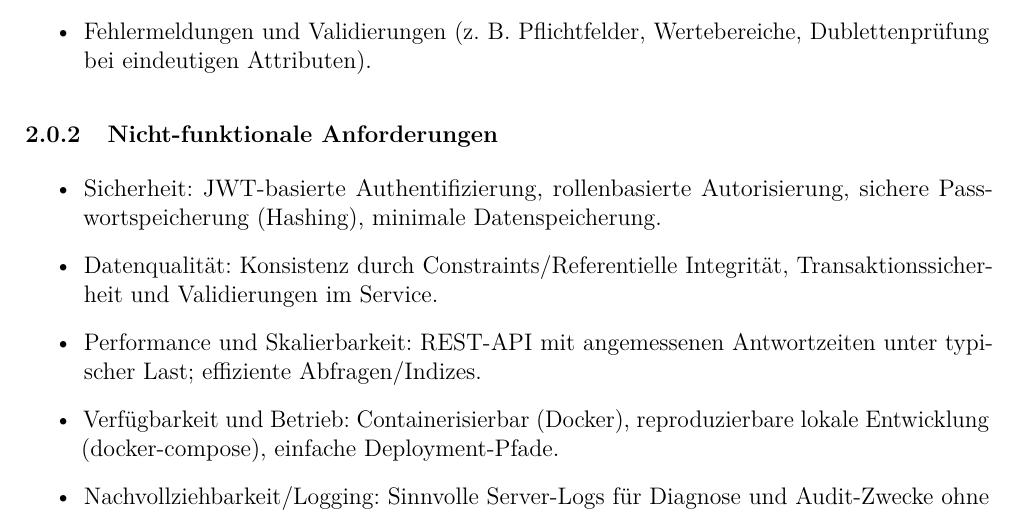
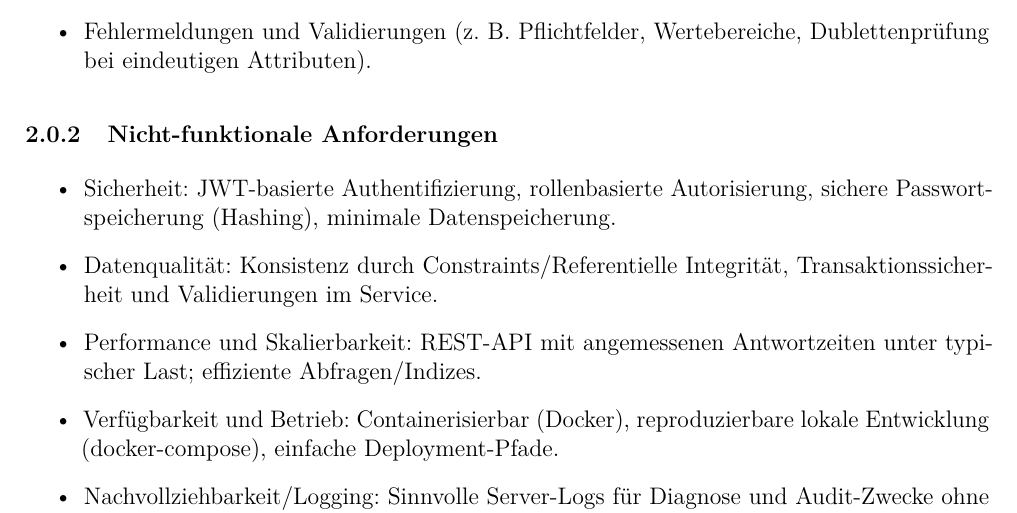
Before and after one commit to Notenverwaltung-ch/Notenverwaltung, a LaTeX document (documentation/documentation.tex): part of page 5 of 20, cut so that both start at the same text. Compiled offline with pdfLaTeX.

Commit message:
Change babel language option from ngerman to swissgerman

```diff
--- a/documentation/documentation.tex
+++ b/documentation/documentation.tex
@@ -5,7 +5,7 @@
 \usepackage[utf8]{inputenc}
 \DeclareUnicodeCharacter{00A0}{~}
 \usepackage{lmodern}
-\usepackage[ngerman]{babel}
+\usepackage[swissgerman]{babel}
 \usepackage{microtype}
 
 % --- Graphics / links / color ---
```
